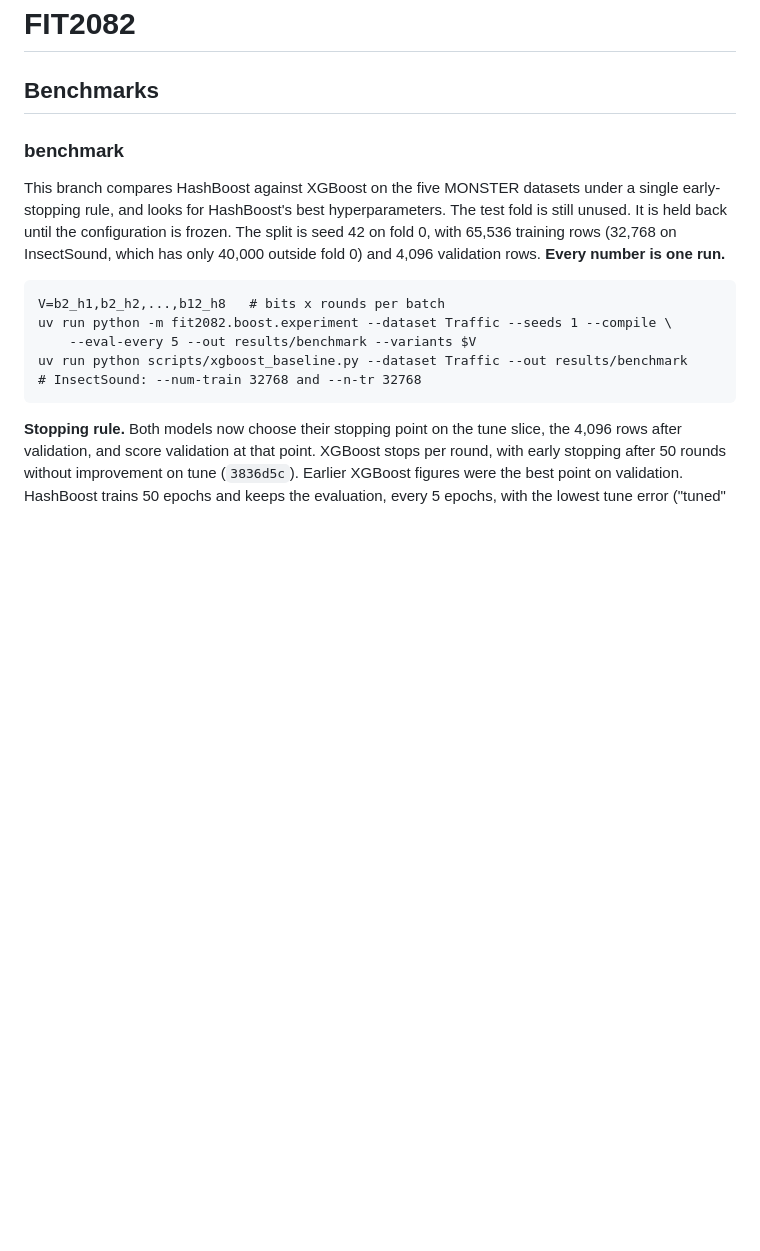
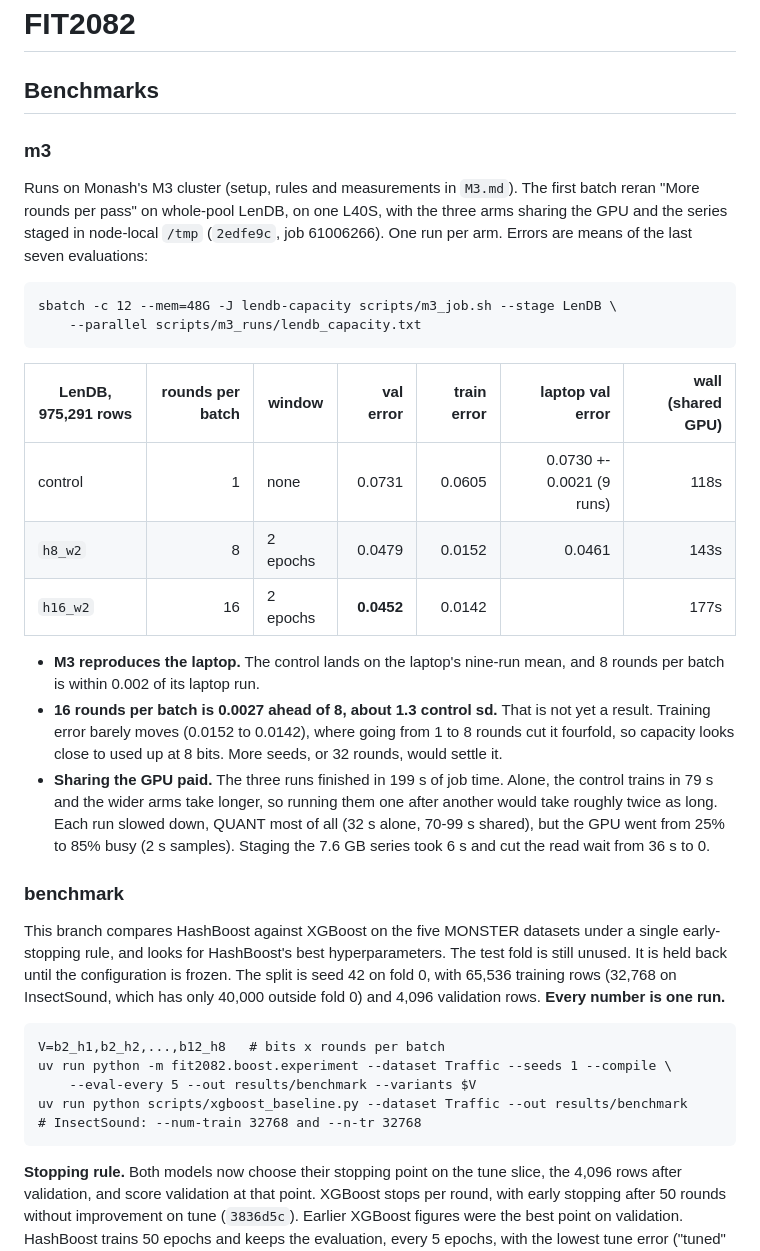
Before and after one commit to minip8/FIT2082, a Markdown page: README.md, the part around the change. GitHub-like rendering; blank space fills up the shorter version.

Commit message:
docs: record the first shared-GPU LenDB batch on M3 (claude)
Three whole-pool LenDB arms (control, 8 and 16 rounds per batch) ran
together on one L40S with the series staged in node-local /tmp. The
GPU was 85% busy against 25% for a single unstaged stream, the read
wait fell from 36 s to none, and the batch took 3.5 minutes.

The control (0.0731) and 8 rounds per batch (0.0479) agree with their
laptop runs, so M3 reproduces the local model. 16 rounds per batch read
0.0452, 0.0027 ahead of 8: about 1.3 control sd from one run each, so
not yet a result, and training error barely moved between the two.

Co-Authored-By: Claude Opus 5.5 <noreply@anthropic.com>

```diff
--- a/README.md
+++ b/README.md
@@ -1,6 +1,36 @@
 # FIT2082
 
 ## Benchmarks
+
+### m3
+
+Runs on Monash's M3 cluster (setup, rules and measurements in `M3.md`). The
+first batch reran "More rounds per pass" on whole-pool LenDB, on one L40S, with
+the three arms sharing the GPU and the series staged in node-local `/tmp`
+(`2edfe9c`, job 61006266). One run per arm. Errors are means of the last
+seven evaluations:
+
+    sbatch -c 12 --mem=48G -J lendb-capacity scripts/m3_job.sh --stage LenDB \
+        --parallel scripts/m3_runs/lendb_capacity.txt
+
+| LenDB, 975,291 rows | rounds per batch | window | val error | train error | laptop val error | wall (shared GPU) |
+| --- | ---: | --- | ---: | ---: | ---: | ---: |
+| control | 1 | none | 0.0731 | 0.0605 | 0.0730 +- 0.0021 (9 runs) | 118s |
+| `h8_w2` | 8 | 2 epochs | 0.0479 | 0.0152 | 0.0461 | 143s |
+| `h16_w2` | 16 | 2 epochs | **0.0452** | 0.0142 | | 177s |
+
+* **M3 reproduces the laptop.** The control lands on the laptop's nine-run
+  mean, and 8 rounds per batch is within 0.002 of its laptop run.
+* **16 rounds per batch is 0.0027 ahead of 8, about 1.3 control sd.** That is
+  not yet a result. Training error barely moves (0.0152 to 0.0142), where
+  going from 1 to 8 rounds cut it fourfold, so capacity looks close to used up
+  at 8 bits. More seeds, or 32 rounds, would settle it.
+* **Sharing the GPU paid.** The three runs finished in 199 s of job time. Alone,
+  the control trains in 79 s and the wider arms take longer, so running them
+  one after another would take roughly twice as long. Each run slowed down,
+  QUANT most of all (32 s alone, 70-99 s shared), but the GPU went from 25% to
+  85% busy (2 s samples). Staging the 7.6 GB series took 6 s and cut the read
+  wait from 36 s to 0.
 
 ### benchmark
 
```
Also changed, not shown: M3.md (+7 -0 lines).
